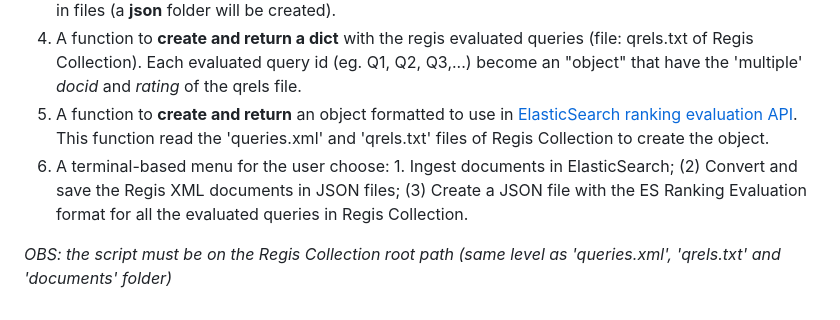
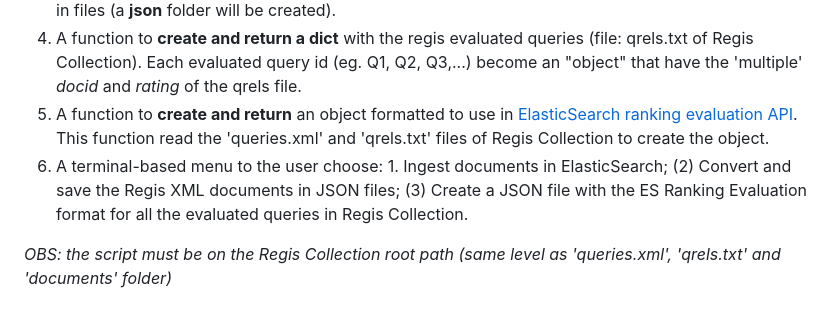
Before and after one commit to edualvss/regis_elasticsearch, a Markdown page: README.md, the part around the change. Rendered like a GitHub page.

```diff
--- a/README.md
+++ b/README.md
@@ -89,6 +89,6 @@ The adapter script [`adapt_to_elasticsearch.py`](https://github.com/edualvss/reg
 3. A procedure to **convert and save** Regis XML documents in a JSON string format compliant with ES in files (a **json** folder will be created).
 4. A function to **create and return a dict** with the regis evaluated queries (file: qrels.txt of Regis Collection). Each evaluated query id (eg. Q1, Q2, Q3,...) become an "object" that have the 'multiple' *docid* and *rating* of the qrels file.
 5. A function to **create and return** an object formatted to use in [ElasticSearch ranking evaluation API](https://www.elastic.co/guide/en/elasticsearch/reference/current/search-rank-eval.html). This function read the 'queries.xml' and 'qrels.txt' files of Regis Collection to create the object.
-6. A terminal-based menu for the user choose: 1. Ingest documents in ElasticSearch; (2) Convert and save the Regis XML documents in JSON files; (3) Create a JSON file with the ES Ranking Evaluation format for all the evaluated queries in Regis Collection.
+6. A terminal-based menu to the user choose: 1. Ingest documents in ElasticSearch; (2) Convert and save the Regis XML documents in JSON files; (3) Create a JSON file with the ES Ranking Evaluation format for all the evaluated queries in Regis Collection.
 
 *OBS: the script must be on the Regis Collection root path (same level as 'queries.xml', 'qrels.txt' and 'documents' folder)*
```
